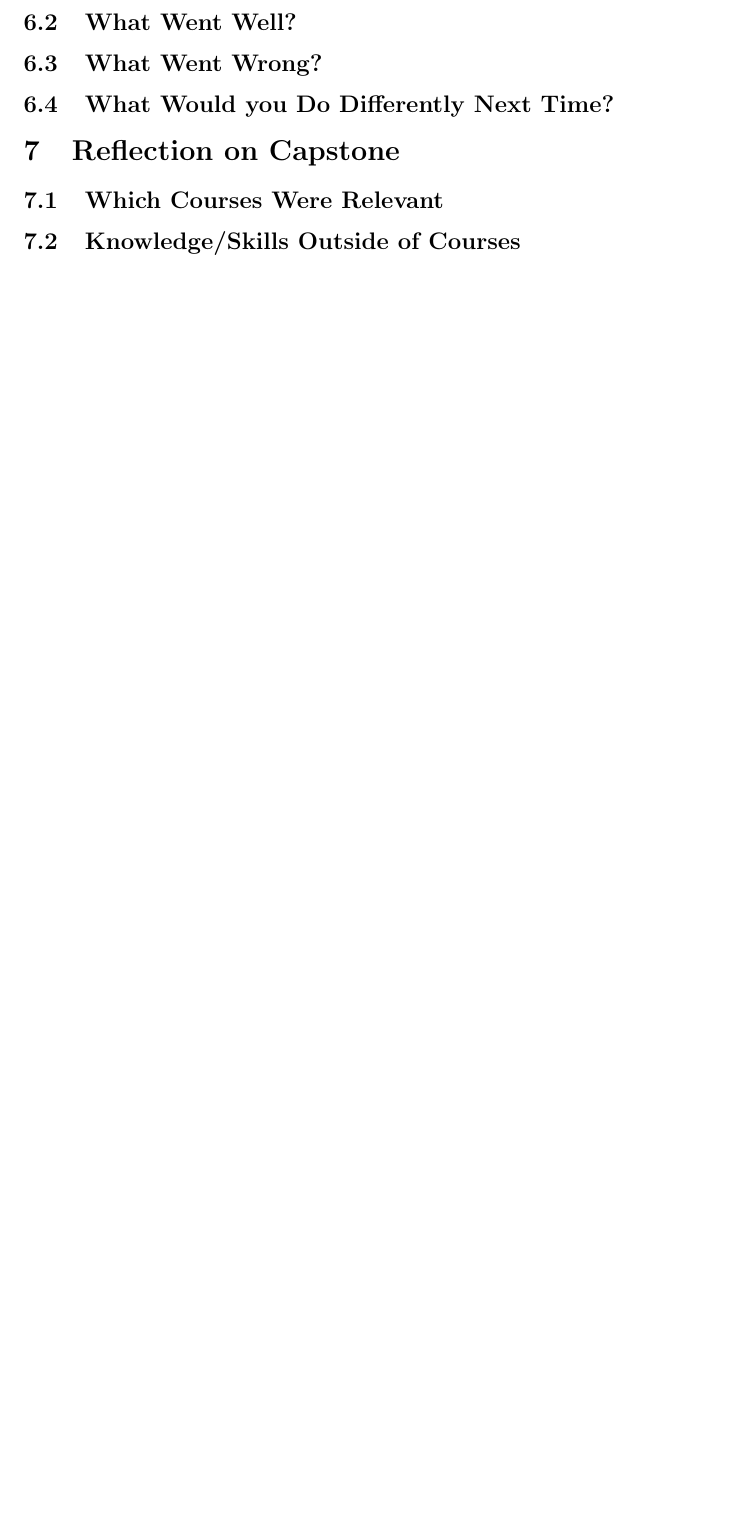
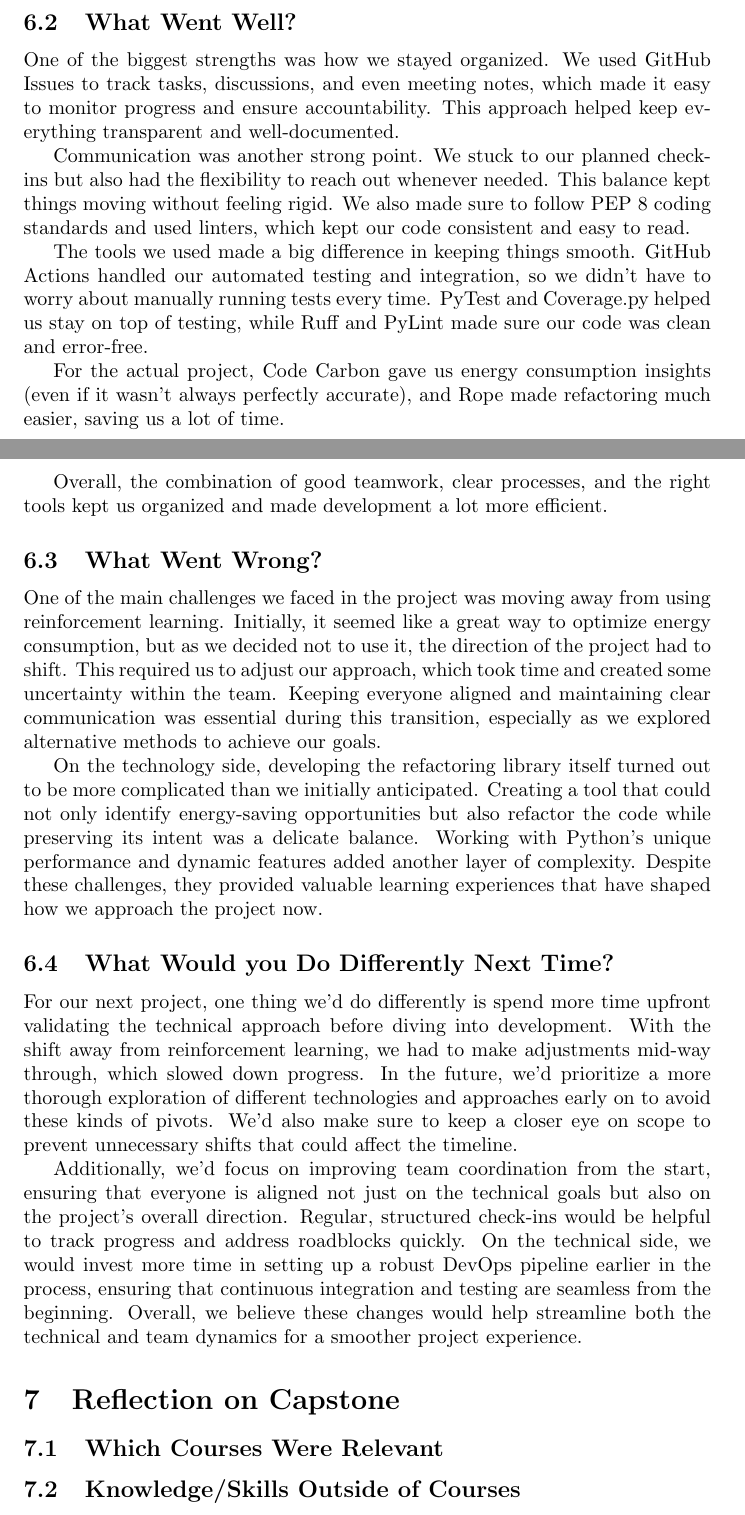
Before and after one commit to ssm-lab/capstone--source-code-optimizer, a LaTeX document (docs/ReflectAndTrace/ReflectAndTrace.tex): part of page 2 of 2 before the commit and two parts of pages 2 and 3 of 3 after it, the two joined at a grey line, cut so that both start at the same text, the shorter picture padded with empty space. Compiled offline with pdfLaTeX.

Commit message:
Added reflect and trace section 6 #563

```diff
--- a/docs/ReflectAndTrace/ReflectAndTrace.tex
+++ b/docs/ReflectAndTrace/ReflectAndTrace.tex
@@ -3,9 +3,9 @@
 \usepackage{tabularx}
 \usepackage{booktabs}
 
-\title{Reflection and Traceability Report on \progname}
+\title{Reflection and Traceability Report on EcoOptimizer}
 
-\author{\authname}
+\author{Ayushi Amin \\ Tanveer Brar \\ Nivetha Kuruparan\\ Sevhena Walker\\ Mya Hussain}
 
 \date{}
 
@@ -120,13 +152,64 @@ technology you planned on using?}
 \plt{What went well for your project management in terms of processes and
 technology?}
 
+One of the biggest strengths was how we stayed organized. We used GitHub Issues to track
+tasks, discussions, and even meeting notes, which made it easy to monitor progress and
+ensure accountability. This approach helped keep everything transparent and well-documented.
+
+Communication was another strong point. We stuck to our planned check-ins but also had
+the flexibility to reach out whenever needed. This balance kept things moving without
+feeling rigid. We also made sure to follow PEP 8 coding standards and used linters,
+which kept our code consistent and easy to read.
+
+The tools we used made a big difference in keeping things smooth. GitHub Actions handled
+our automated testing and integration, so we didn’t have to worry about manually running
+tests every time. PyTest and Coverage.py helped us stay on top of testing, while Ruff and
+PyLint made sure our code was clean and error-free.
+
+For the actual project, Code Carbon gave us energy consumption insights (even if it
+wasn’t always perfectly accurate), and Rope made refactoring much easier, saving us a lot of time.
+
+Overall, the combination of good teamwork, clear processes, and the right tools kept us
+organized and made development a lot more efficient.
+
 \subsection{What Went Wrong?}
 
 \plt{What went wrong in terms of processes and technology?}
 
+One of the main challenges we faced in the project was moving away from using
+reinforcement learning. Initially, it seemed like a great way to optimize energy
+consumption, but as we decided not to use it, the direction of the project had to
+shift. This required us to adjust our approach, which took time and created some
+uncertainty within the team. Keeping everyone aligned and maintaining clear
+communication was essential during this transition, especially as we explored
+alternative methods to achieve our goals.
+
+On the technology side, developing the refactoring library itself turned out to
+be more complicated than we initially anticipated. Creating a tool that could not
+only identify energy-saving opportunities but also refactor the code while preserving
+its intent was a delicate balance. Working with Python's unique performance and
+dynamic features added another layer of complexity. Despite these challenges, they
+provided valuable learning experiences that have shaped how we approach the project now.
+
 \subsection{What Would you Do Differently Next Time?}
 
 \plt{What will you do differently for your next project?}
+
+For our next project, one thing we’d do differently is spend more time upfront
+validating the technical approach before diving into development. With the shift
+away from reinforcement learning, we had to make adjustments mid-way through, which
+slowed down progress. In the future, we’d prioritize a more thorough exploration of
+different technologies and approaches early on to avoid these kinds of pivots. We’d
+also make sure to keep a closer eye on scope to prevent unnecessary shifts that could
+affect the timeline.
+
+Additionally, we’d focus on improving team coordination from the start, ensuring that
+everyone is aligned not just on the technical goals but also on the project’s overall
+direction. Regular, structured check-ins would be helpful to track progress and address
+roadblocks quickly. On the technical side, we would invest more time in setting up a robust
+DevOps pipeline earlier in the process, ensuring that continuous integration and testing are
+seamless from the beginning. Overall, we believe these changes would help streamline both the
+technical and team dynamics for a smoother project experience.
 
 \section{Reflection on Capstone}
 
```
Also changed, not shown: docs/ReflectAndTrace/ReflectAndTrace.tex (32 more changed lines).
